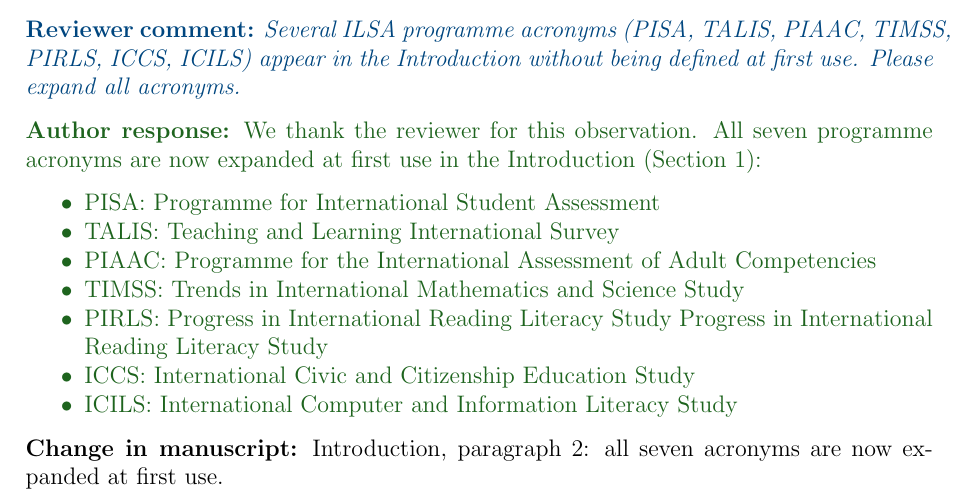
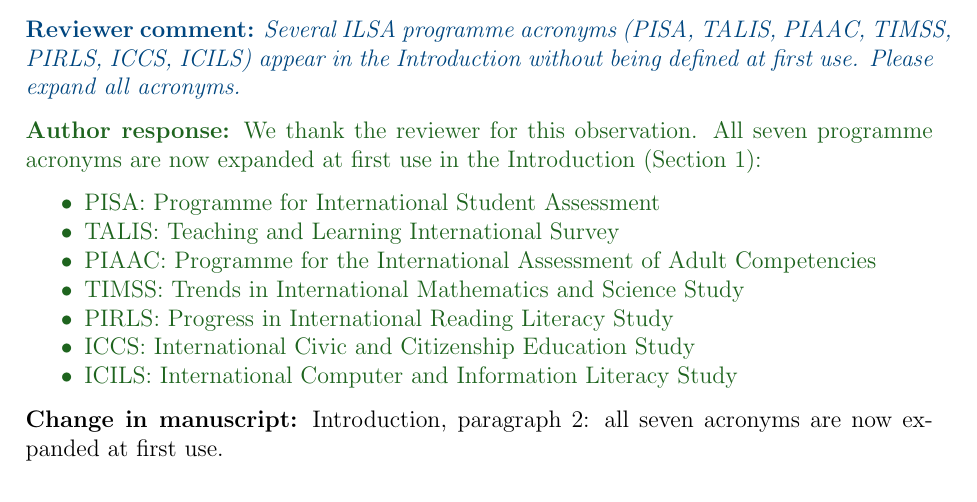
Before and after one commit to dedemerve/ILSA-Survey-Analysis, a LaTeX document (reviewer_response.tex): part of page 1 of 4, cut so that both start at the same text. Compiled offline with pdfLaTeX.

Commit message:
Fix PIRLS duplicate line in reviewer_response.tex
Co-Authored-By: Claude Sonnet 4.6 <noreply@anthropic.com>
Claude-Session: https://claude.ai/code/session_01AjkA7a6WjY9ro88JETPuXf

```diff
--- a/reviewer_response.tex
+++ b/reviewer_response.tex
@@ -42,7 +42,7 @@ The revised corpus has been updated from $n = 130$ (initial submission) to $n =
   \item TALIS: Teaching and Learning International Survey
   \item PIAAC: Programme for the International Assessment of Adult Competencies
   \item TIMSS: Trends in International Mathematics and Science Study
-  \item PIRLS: Progress in International Reading Literacy Study Progress in International Reading Literacy Study
+  \item PIRLS: Progress in International Reading Literacy Study
   \item ICCS: International Civic and Citizenship Education Study
   \item ICILS: International Computer and Information Literacy Study
 \end{itemize}
```
